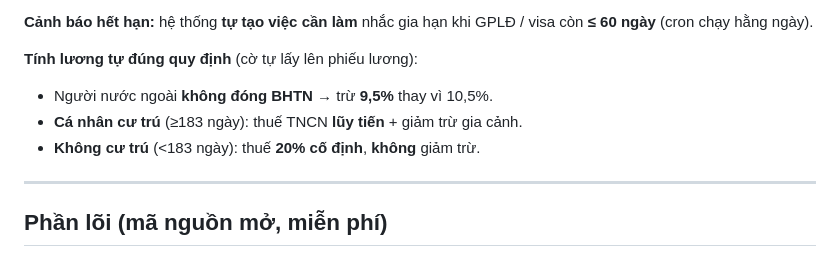
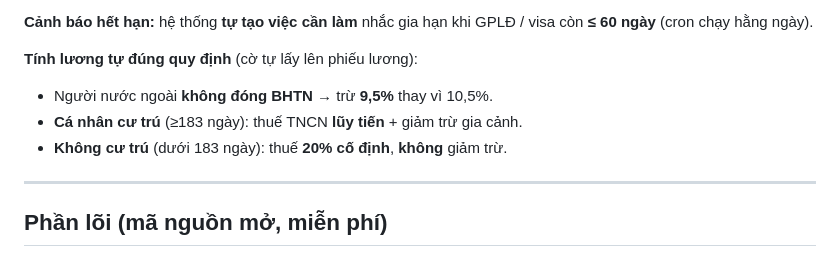
Before and after one commit to bsdinsight/sapiones-web, a Markdown page: content/sapiones-user-guide.md, the part around the change. GitHub-like rendering.

Commit message:
docs: '(<183 ngày)' → '(dưới 183 ngày)' — tránh vỡ build MDX
Co-Authored-By: Claude Opus 4.8 <noreply@anthropic.com>

```diff
--- a/content/sapiones-user-guide.md
+++ b/content/sapiones-user-guide.md
@@ -230,7 +230,7 @@ Mở/tạo một **Bảng chấm công** → bấm **Lấy từ Chấm công Odo
 **Tính lương tự đúng quy định** (cờ tự lấy lên phiếu lương):
 - Người nước ngoài **không đóng BHTN** → trừ **9,5%** thay vì 10,5%.
 - **Cá nhân cư trú** (≥183 ngày): thuế TNCN **lũy tiến** + giảm trừ gia cảnh.
-- **Không cư trú** (<183 ngày): thuế **20% cố định**, **không** giảm trừ.
+- **Không cư trú** (dưới 183 ngày): thuế **20% cố định**, **không** giảm trừ.
 
 ---
 
```
